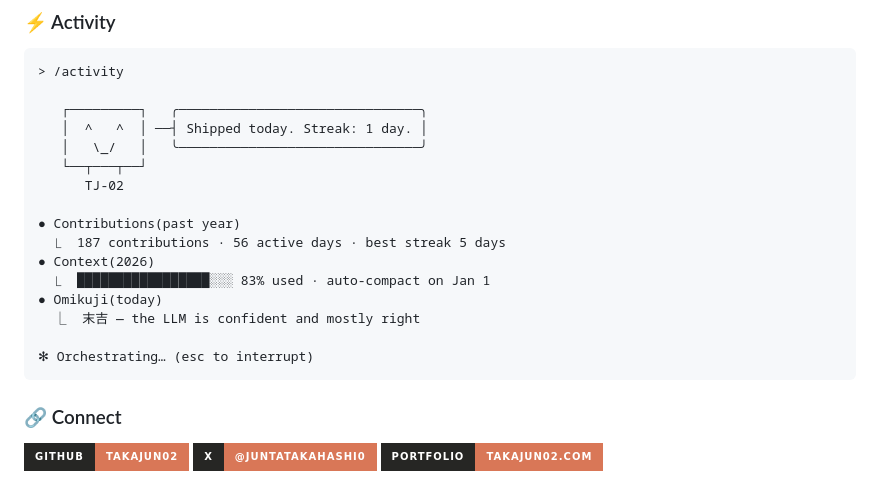
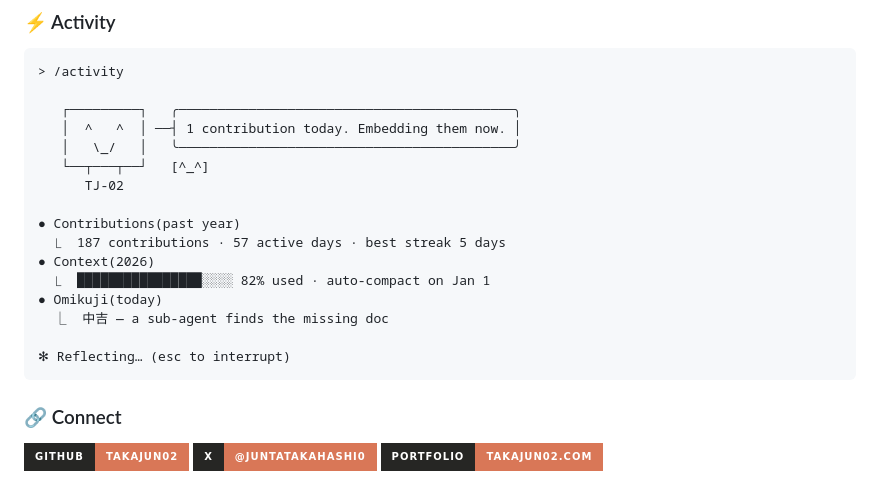
Before and after one commit to TakaJun02/TakaJun02, a Markdown page: README.md, the part around the change. Rendered like a GitHub page; badges without logos.

Commit message:
Refresh activity

````diff
--- a/README.md
+++ b/README.md
@@ -96,20 +96,20 @@ esc             interrupt (please don't)
 ```text
 > /activity
 
-   ┌─────────┐   ╭───────────────────────────────╮
-   │  ^   ^  │ ──┤ Shipped today. Streak: 1 day. │
-   │   \_/   │   ╰───────────────────────────────╯
-   └──┬───┬──┘
+   ┌─────────┐   ╭───────────────────────────────────────────╮
+   │  ^   ^  │ ──┤ 1 contribution today. Embedding them now. │
+   │   \_/   │   ╰───────────────────────────────────────────╯
+   └──┬───┬──┘   [^_^]
       TJ-02
 
 ● Contributions(past year)
-  ⎿  187 contributions · 56 active days · best streak 5 days
+  ⎿  187 contributions · 57 active days · best streak 5 days
 ● Context(2026)
-  ⎿  █████████████████░░░ 83% used · auto-compact on Jan 1
+  ⎿  ████████████████░░░░ 82% used · auto-compact on Jan 1
 ● Omikuji(today)
-  ⎿  末吉 — the LLM is confident and mostly right
+  ⎿  中吉 — a sub-agent finds the missing doc
 
-✻ Orchestrating… (esc to interrupt)
+✻ Reflecting… (esc to interrupt)
 ```
 <!-- activity:end -->
 
````
